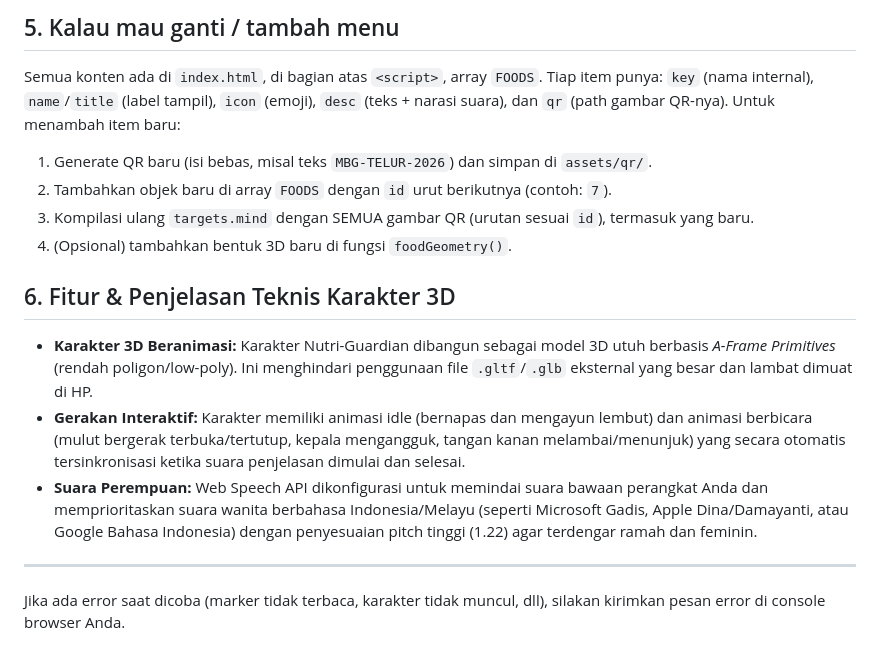
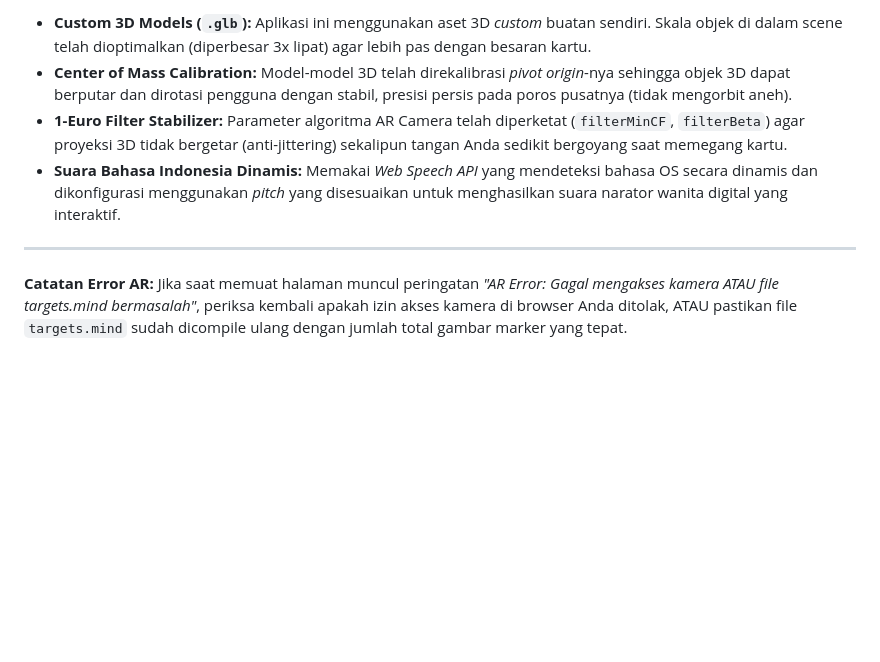
Before and after one commit to MuhammadDaudF/AR-NutriBot, a Markdown page: README.md, the part around one of its changes. Rendered like a GitHub page; blank space fills up the shorter version.

Commit message:
Update README.md to match current project state

```diff
--- a/README.md
+++ b/README.md
@@ -83,19 +78,9 @@ satu jaringan WiFi, lalu ganti `localhost` dengan IP laptop, misalnya `http://19
 
-## 5. Kalau mau ganti / tambah menu
-
-Semua konten ada di `index.html`, di bagian atas `<script>`, array `FOODS`. Tiap item punya:
-`key` (nama internal), `name`/`title` (label tampil), `icon` (emoji), `desc` (teks + narasi suara), dan `qr` (path gambar QR-nya). Untuk menambah item baru:
-1. Generate QR baru (isi bebas, misal teks `MBG-TELUR-2026`) dan simpan di `assets/qr/`.
-2. Tambahkan objek baru di array `FOODS` dengan `id` urut berikutnya (contoh: `7`).
-3. Kompilasi ulang `targets.mind` dengan SEMUA gambar QR (urutan sesuai `id`), termasuk yang baru.
-4. (Opsional) tambahkan bentuk 3D baru di fungsi `foodGeometry()`.
-
-## 6. Fitur & Penjelasan Teknis Karakter 3D
-
-- **Karakter 3D Beranimasi:** Karakter Nutri-Guardian dibangun sebagai model 3D utuh berbasis *A-Frame Primitives* (rendah poligon/low-poly). Ini menghindari penggunaan file `.gltf`/`.glb` eksternal yang besar dan lambat dimuat di HP.
-- **Gerakan Interaktif:** Karakter memiliki animasi idle (bernapas dan mengayun lembut) dan animasi berbicara (mulut bergerak terbuka/tertutup, kepala mengangguk, tangan kanan melambai/menunjuk) yang secara otomatis tersinkronisasi ketika suara penjelasan dimulai dan selesai.
-- **Suara Perempuan:** Web Speech API dikonfigurasi untuk memindai suara bawaan perangkat Anda dan memprioritaskan suara wanita berbahasa Indonesia/Melayu (seperti Microsoft Gadis, Apple Dina/Damayanti, atau Google Bahasa Indonesia) dengan penyesuaian pitch tinggi (1.22) agar terdengar ramah dan feminin.
+- **Custom 3D Models (`.glb`):** Aplikasi ini menggunakan aset 3D *custom* buatan sendiri. Skala objek di dalam scene telah dioptimalkan (diperbesar 3x lipat) agar lebih pas dengan besaran kartu.
+- **Center of Mass Calibration:** Model-model 3D telah direkalibrasi *pivot origin*-nya sehingga objek 3D dapat berputar dan dirotasi pengguna dengan stabil, presisi persis pada poros pusatnya (tidak mengorbit aneh).
+- **1-Euro Filter Stabilizer:** Parameter algoritma AR Camera telah diperketat (`filterMinCF`, `filterBeta`) agar proyeksi 3D tidak bergetar (anti-jittering) sekalipun tangan Anda sedikit bergoyang saat memegang kartu.
+- **Suara Bahasa Indonesia Dinamis:** Memakai *Web Speech API* yang mendeteksi bahasa OS secara dinamis dan dikonfigurasi menggunakan *pitch* yang disesuaikan untuk menghasilkan suara narator wanita digital yang interaktif.
 
 ---
-
-Jika ada error saat dicoba (marker tidak terbaca, karakter tidak muncul, dll), silakan kirimkan pesan error di console browser Anda.
+**Catatan Error AR:**
+Jika saat memuat halaman muncul peringatan *"AR Error: Gagal mengakses kamera ATAU file targets.mind bermasalah"*, periksa kembali apakah izin akses kamera di browser Anda ditolak, ATAU pastikan file `targets.mind` sudah dicompile ulang dengan jumlah total gambar marker yang tepat.
```
Also changed, not shown: other parts of README.md (+52 -57 lines).
